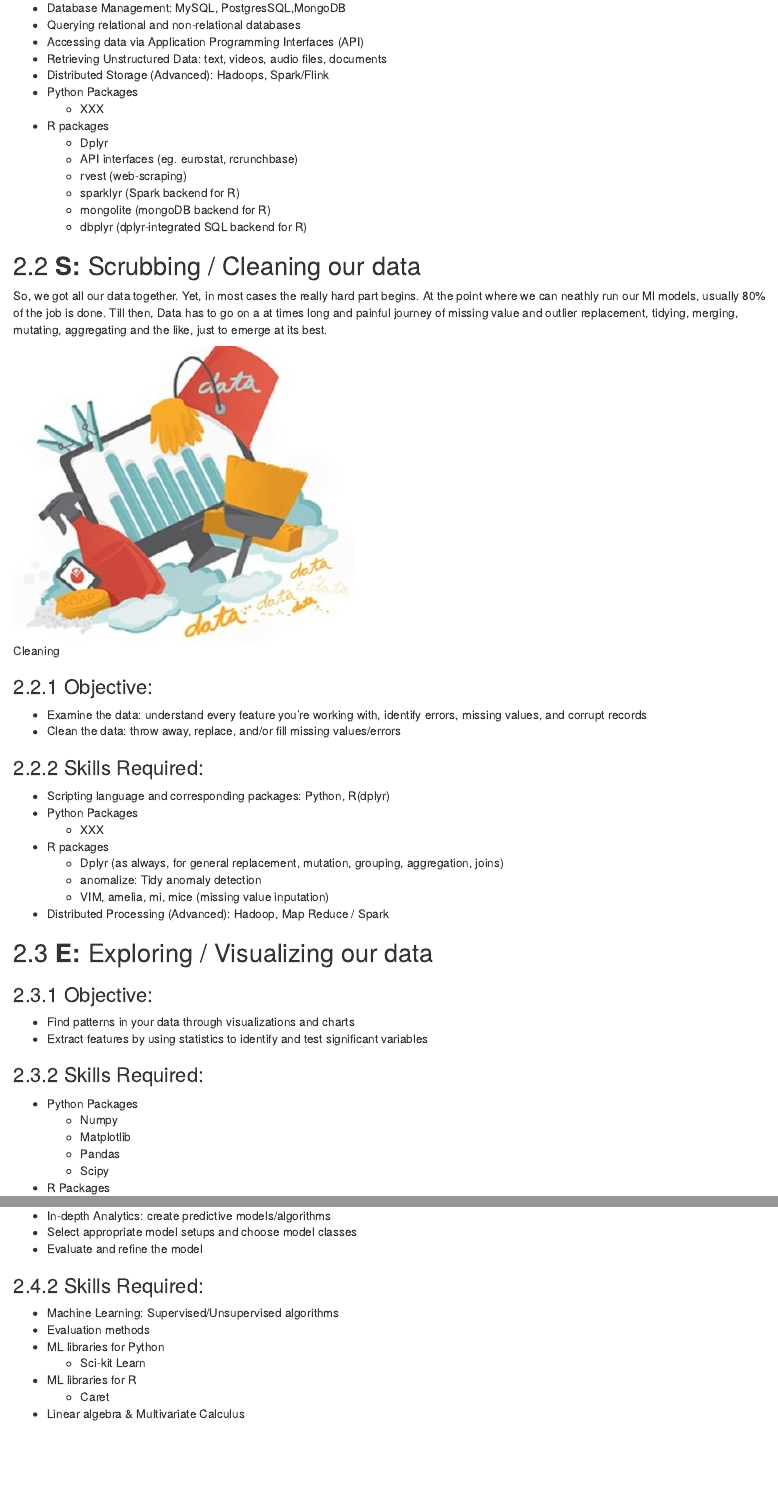
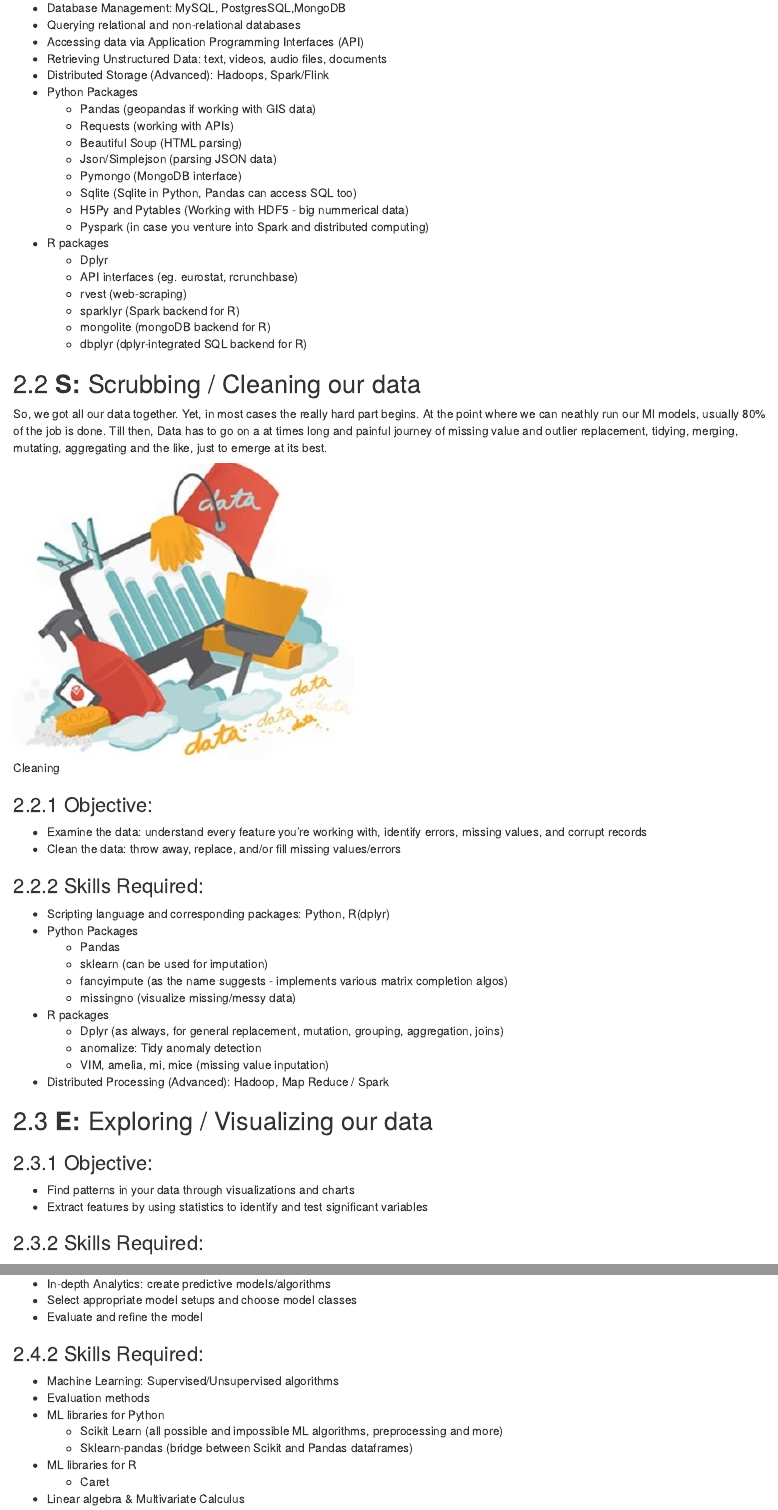
Before and after one commit to SDS-AAU/M1-2018, an R Markdown document (M1_1_DS_pipeline.Rmd): the page in a window 1100 px wide, from 1770 px down, and a second part further down, joined at a grey line. Rendered offline with R 4.5, knitr and Pandoc, with nearby package versions.

Commit message:
add py packages

```diff
--- a/M1_1_DS_pipeline.Rmd
+++ b/M1_1_DS_pipeline.Rmd
@@ -51,7 +51,14 @@ First things first. Without data, no science.
 * Retrieving Unstructured Data: text, videos, audio files, documents
 * Distributed Storage (Advanced): Hadoops, Spark/Flink
 * Python Packages
-    * XXX
+    * Pandas (geopandas if working with GIS data)
+    * Requests (working with APIs)
+    * Beautiful Soup (HTML parsing)
+    * Json/Simplejson (parsing JSON data)
+    * Pymongo (MongoDB interface)
+    * Sqlite (Sqlite in Python, Pandas can access SQL too)
+    * H5Py and Pytables (Working with HDF5 - big nummerical data)
+    * Pyspark (in case you venture into Spark and distributed computing)
 * R packages
     * Dplyr
     * API interfaces (eg. eurostat, rcrunchbase)
@@ -72,7 +79,10 @@ So, we got all our data together. Yet, in most cases the really hard part begins
 ### Skills Required:
 * Scripting language and corresponding packages: Python, R(dplyr)
 * Python Packages
-    * XXX
+    * Pandas
+    * sklearn (can be used for imputation)
+    * fancyimpute (as the name suggests - implements various matrix completion algos)
+    * missingno (visualize missing/messy data)
 * R packages
     * Dplyr (as always, for general replacement, mutation, grouping, aggregation, joins)
     * anomalize: Tidy anomaly detection
@@ -88,7 +98,4 @@ So, we got all our data together. Yet, in most cases the really hard part begins
 
 ### Skills Required:
 * Python Packages
-    * Numpy
-    * Matplotlib
     * Pandas
-    * Scipy
@@ -115,7 +125,8 @@ So, we got all our data together. Yet, in most cases the really hard part begins
 * Machine Learning: Supervised/Unsupervised algorithms
 * Evaluation methods
 * ML libraries for Python
-    * Sci-kit Learn
+    * Scikit Learn (all possible and impossible ML algorithms, preprocessing and more)
+    * Sklearn-pandas (bridge between Scikit and Pandas dataframes)
 * ML libraries for R
     * Caret
 * Linear algebra & Multivariate Calculus
```
Also changed, not shown: M1_1_DS_pipeline.Rmd (12 more changed lines).
